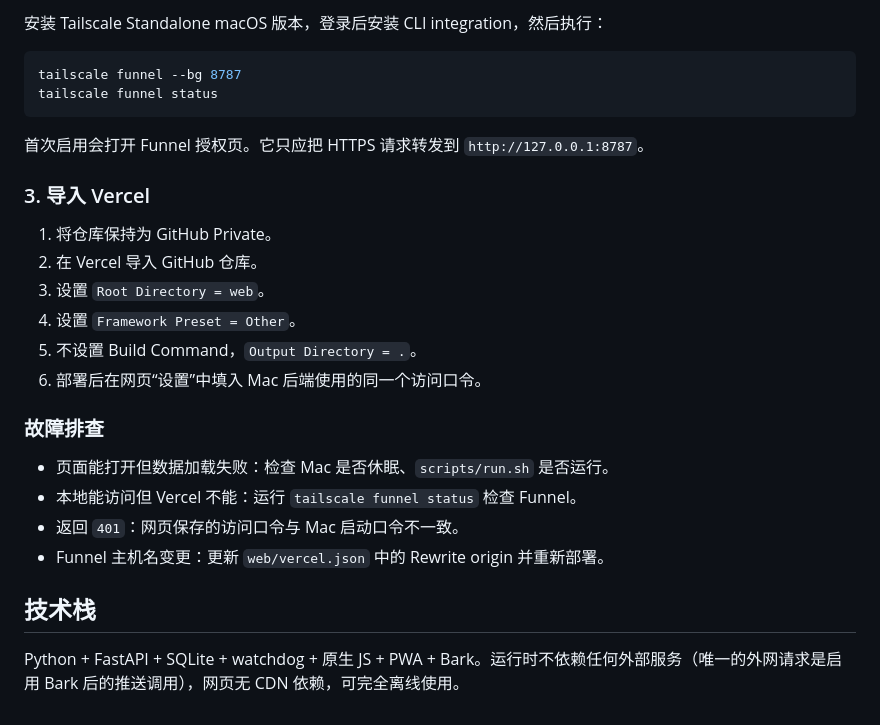
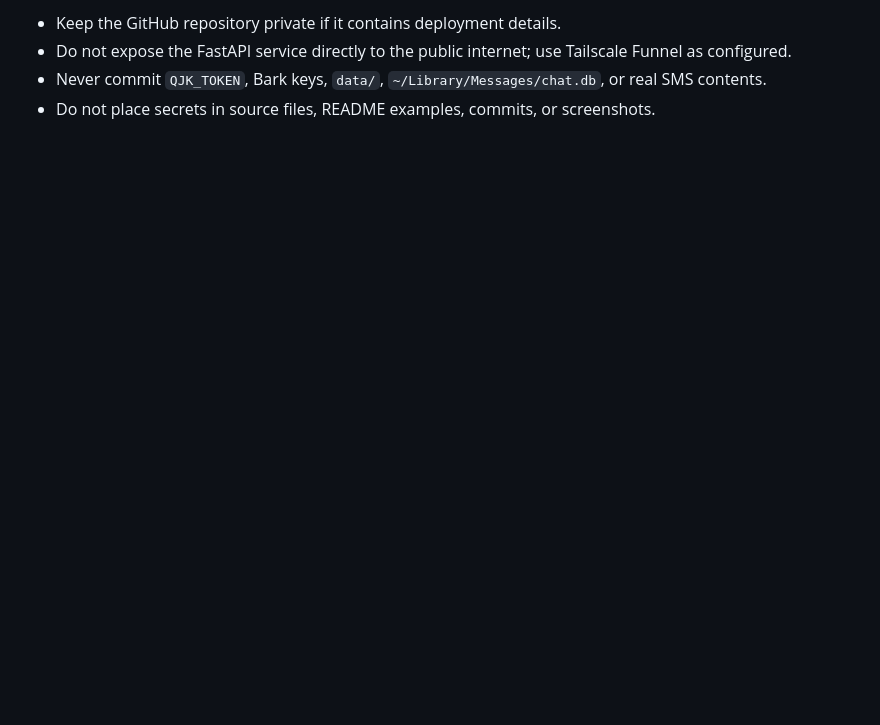
Before and after one commit to linshuhang83/pickup-code, a Markdown page: README.md, the part around one of its changes. Rendered like a GitHub page; blank space fills up the shorter version.

Commit message:
docs: add English README

````diff
--- a/README.md
+++ b/README.md
@@ -116,28 +134,4 @@ QJK_TOKEN='请使用高强度随机口令' ./scripts/run.sh
-安装 Tailscale Standalone macOS 版本，登录后安装 CLI integration，然后执行：
-
-```bash
-tailscale funnel --bg 8787
-tailscale funnel status
-```
-
-首次启用会打开 Funnel 授权页。它只应把 HTTPS 请求转发到 `http://127.0.0.1:8787`。
-
-### 3. 导入 Vercel
-
-1. 将仓库保持为 GitHub Private。
-2. 在 Vercel 导入 GitHub 仓库。
-3. 设置 `Root Directory = web`。
-4. 设置 `Framework Preset = Other`。
-5. 不设置 Build Command，`Output Directory = .`。
-6. 部署后在网页“设置”中填入 Mac 后端使用的同一个访问口令。
-
-### 故障排查
-
-- 页面能打开但数据加载失败：检查 Mac 是否休眠、`scripts/run.sh` 是否运行。
-- 本地能访问但 Vercel 不能：运行 `tailscale funnel status` 检查 Funnel。
-- 返回 `401`：网页保存的访问口令与 Mac 启动口令不一致。
-- Funnel 主机名变更：更新 `web/vercel.json` 中的 Rewrite origin 并重新部署。
-
-## 技术栈
-
-Python + FastAPI + SQLite + watchdog + 原生 JS + PWA + Bark。运行时不依赖任何外部服务（唯一的外网请求是启用 Bark 后的推送调用），网页无 CDN 依赖，可完全离线使用。
+- Keep the GitHub repository private if it contains deployment details.
+- Do not expose the FastAPI service directly to the public internet; use Tailscale Funnel as configured.
+- Never commit `QJK_TOKEN`, Bark keys, `data/`, `~/Library/Messages/chat.db`, or real SMS contents.
+- Do not place secrets in source files, README examples, commits, or screenshots.
````
Also changed, not shown: other parts of README.md (+100 -82 lines), 1 other file.
